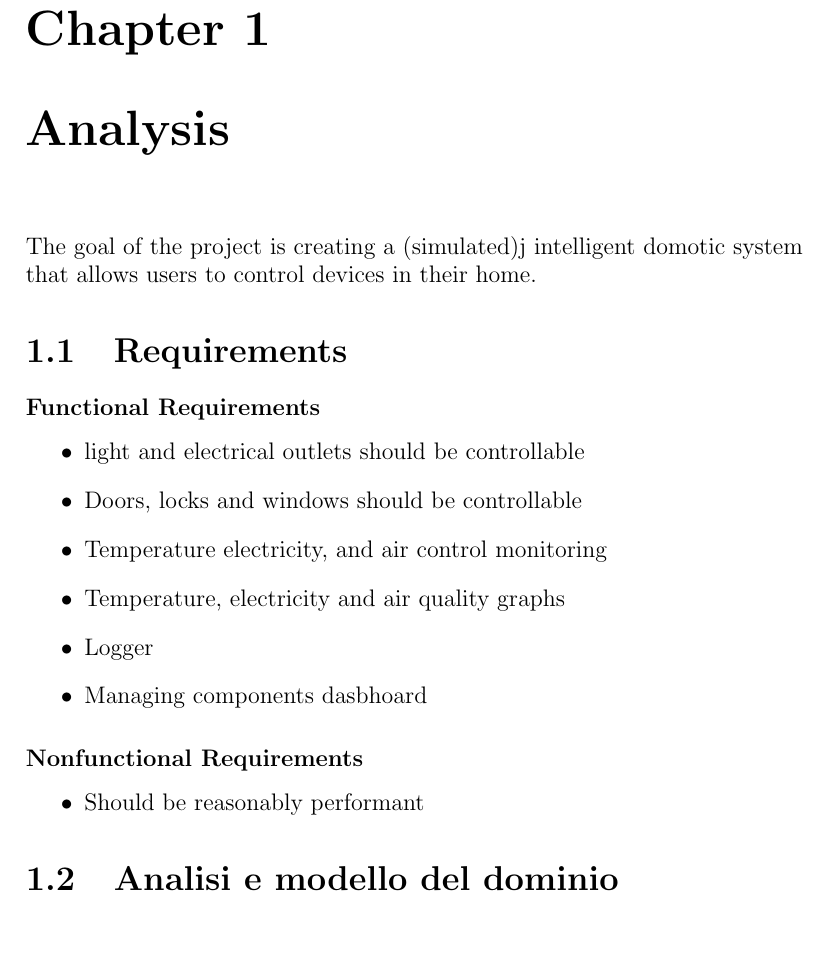
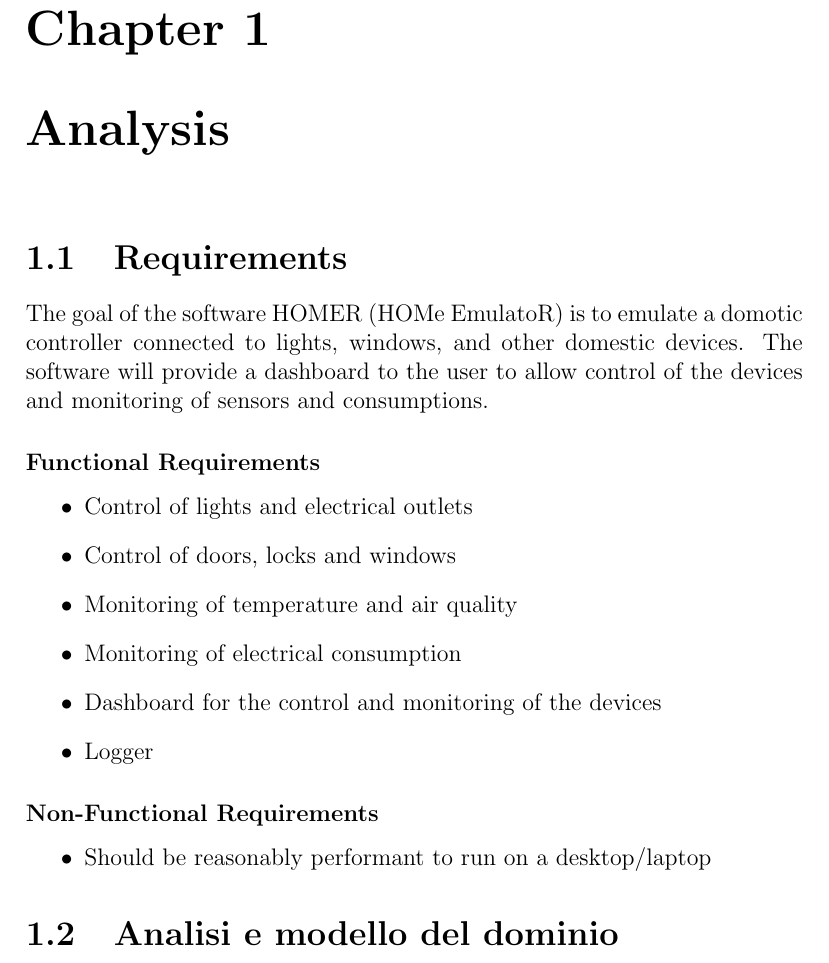
Before and after one commit to unibo-oop/OOP-report-template, a LaTeX document (13-template.tex): part of page 4 of 30, cut so that both start at the same text. Compiled offline with pdfLaTeX.

Commit message:
edit requirements

```diff
--- a/13-template.tex
+++ b/13-template.tex
@@ -28,24 +28,26 @@
 \tableofcontents
 
 \chapter{Analysis}
-The goal of the project is creating a (simulated)j intelligent domotic system that allows users
-to control devices in their home.
 
 \section{Requirements}
+
+The goal of the software HOMER (HOMe EmulatoR) is to emulate a domotic controller connected to lights, windows, and other domestic devices.
+The software will provide a dashboard to the user to allow control of the devices and monitoring of sensors and consumptions.
+
 \subsubsection{Functional Requirements}
 
 \begin{itemize}
-	\item light and electrical outlets should be controllable
-	\item Doors, locks and windows should be controllable
-	\item Temperature electricity, and air control monitoring
-	\item Temperature, electricity and air quality graphs
+	\item Control of lights and electrical outlets
+	\item Control of doors, locks and windows
+	\item Monitoring of temperature and air quality
+	\item Monitoring of electrical consumption
+	\item Dashboard for the control and monitoring of the devices
 	\item Logger
-	\item Managing components dasbhoard
 \end{itemize}
 
-\subsubsection{Nonfunctional Requirements}
+\subsubsection{Non-Functional Requirements}
 \begin{itemize}
-	\item Should be reasonably performant
+	\item Should be reasonably performant to run on a desktop/laptop
 \end{itemize}
 
 
```
